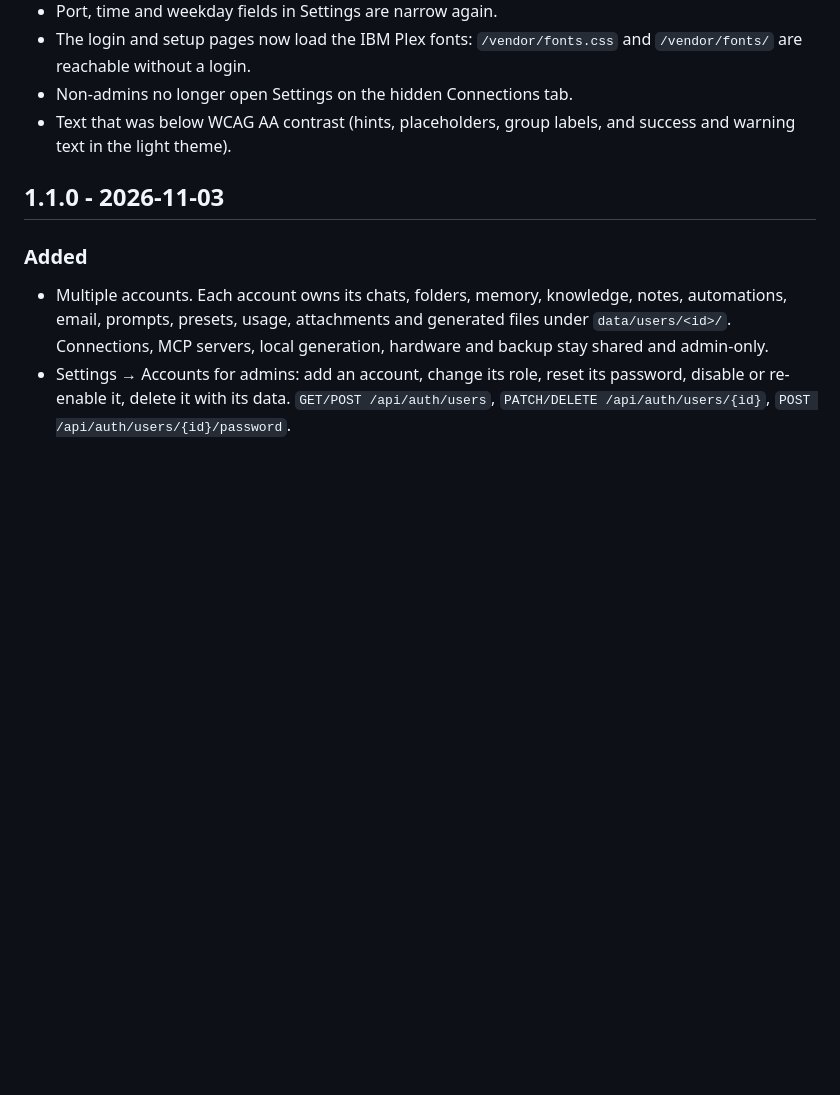
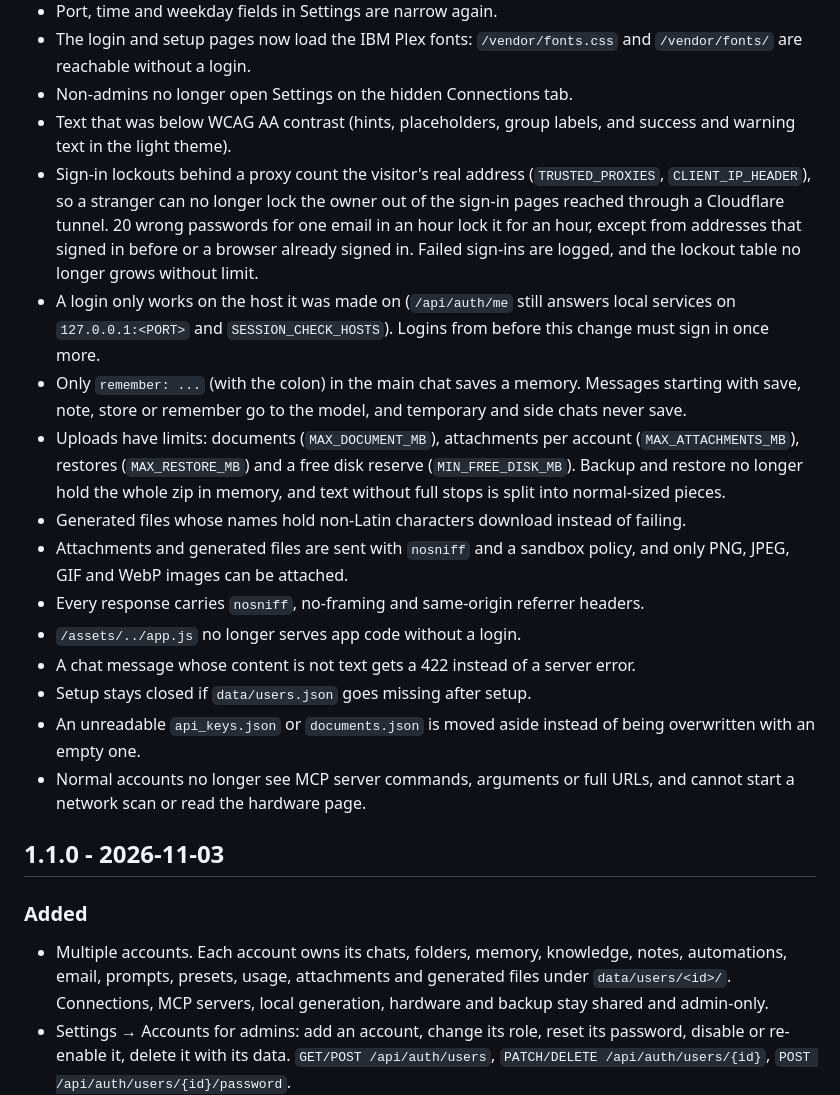
Before and after one commit to drew-codes-things/starfire.ai, a Markdown page: CHANGELOG.md, the part around the change. Rendered like a GitHub page; blank space fills up the shorter version.

Commit message:
docs(changelog): note the sign-in, session, memory, upload and file header fixes
Lists the web-round2 review fixes under Unreleased, Fixed, including the new .env settings and that existing logins must sign in once more after the deploy.

```diff
--- a/CHANGELOG.md
+++ b/CHANGELOG.md
@@ -82,6 +82,31 @@
 - Non-admins no longer open Settings on the hidden Connections tab.
 - Text that was below WCAG AA contrast (hints, placeholders, group labels, and success and
   warning text in the light theme).
+- Sign-in lockouts behind a proxy count the visitor's real address (`TRUSTED_PROXIES`,
+  `CLIENT_IP_HEADER`), so a stranger can no longer lock the owner out of the sign-in pages
+  reached through a Cloudflare tunnel. 20 wrong passwords for one email in an hour lock it for
+  an hour, except from addresses that signed in before or a browser already signed in. Failed
+  sign-ins are logged, and the lockout table no longer grows without limit.
+- A login only works on the host it was made on (`/api/auth/me` still answers local services
+  on `127.0.0.1:<PORT>` and `SESSION_CHECK_HOSTS`). Logins from before this change must sign in
+  once more.
+- Only `remember: ...` (with the colon) in the main chat saves a memory. Messages starting with
+  save, note, store or remember go to the model, and temporary and side chats never save.
+- Uploads have limits: documents (`MAX_DOCUMENT_MB`), attachments per account
+  (`MAX_ATTACHMENTS_MB`), restores (`MAX_RESTORE_MB`) and a free disk reserve
+  (`MIN_FREE_DISK_MB`). Backup and restore no longer hold the whole zip in memory, and text
+  without full stops is split into normal-sized pieces.
+- Generated files whose names hold non-Latin characters download instead of failing.
+- Attachments and generated files are sent with `nosniff` and a sandbox policy, and only PNG,
+  JPEG, GIF and WebP images can be attached.
+- Every response carries `nosniff`, no-framing and same-origin referrer headers.
+- `/assets/../app.js` no longer serves app code without a login.
+- A chat message whose content is not text gets a 422 instead of a server error.
+- Setup stays closed if `data/users.json` goes missing after setup.
+- An unreadable `api_keys.json` or `documents.json` is moved aside instead of being
+  overwritten with an empty one.
+- Normal accounts no longer see MCP server commands, arguments or full URLs, and cannot start
+  a network scan or read the hardware page.
 
 ## 1.1.0 - 2026-11-03
 
```
